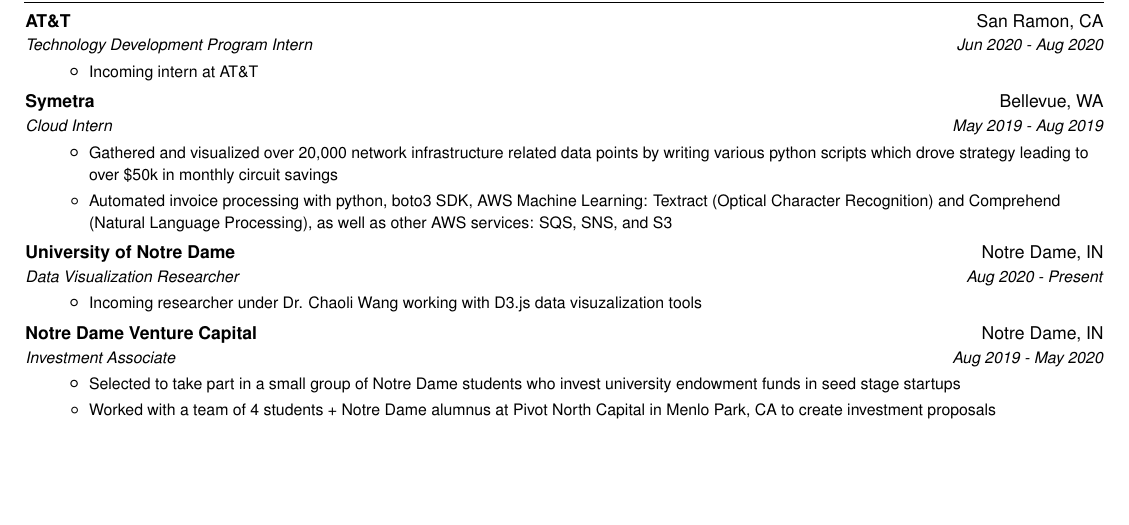
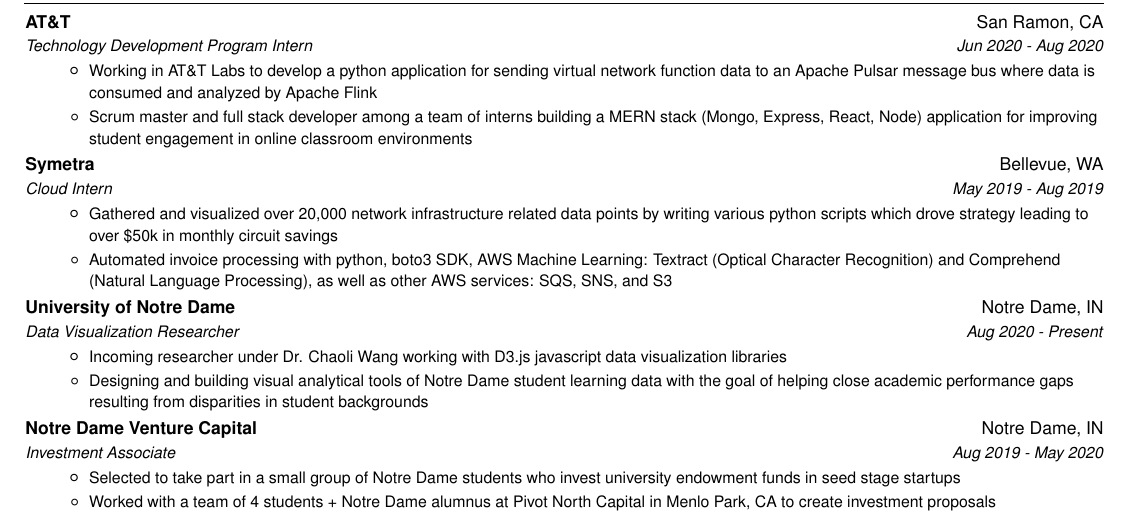
Before and after one commit to danerwilliams/resume, a LaTeX CV (DaneWilliamsResume.tex): part of the page, cut so that both start at the same text, the shorter picture padded with empty space. Compiled offline with pdfLaTeX.

Commit message:
filled AT&T and research

```diff
--- a/DaneWilliamsResume.tex
+++ b/DaneWilliamsResume.tex
@@ -131,7 +131,9 @@
       {Technology Development Program Intern}{Jun 2020 - Aug 2020}
       \resumeItemListStart
         \resumeItem{}
-          {Incoming intern at AT\&T}
+          {Working in AT\&T Labs to develop a python application for sending virtual network function data to an Apache Pulsar message bus where data is consumed and analyzed by Apache Flink}
+        \resumeItem{}
+          {Scrum master and full stack developer among a team of interns building a MERN stack (Mongo, Express, React, Node) application for improving student engagement in online classroom environments}
       \resumeItemListEnd
 
     %Symetra
@@ -151,7 +153,9 @@
       {Data Visualization Researcher}{Aug 2020 - Present}
         \resumeItemListStart
         \resumeItem{}
-          {Incoming researcher under Dr. Chaoli Wang working with D3.js data visuzalization tools}
+          {Incoming researcher under Dr. Chaoli Wang working with D3.js javascript data visualization libraries}
+        \resumeItem{}
+          {Designing and building visual analytical tools of Notre Dame student learning data with the goal of helping close academic performance gaps resulting from disparities in student backgrounds}
       \resumeItemListEnd
 
       %ND VC
```
Also changed, not shown: DaneWilliamsResume.pdf.
